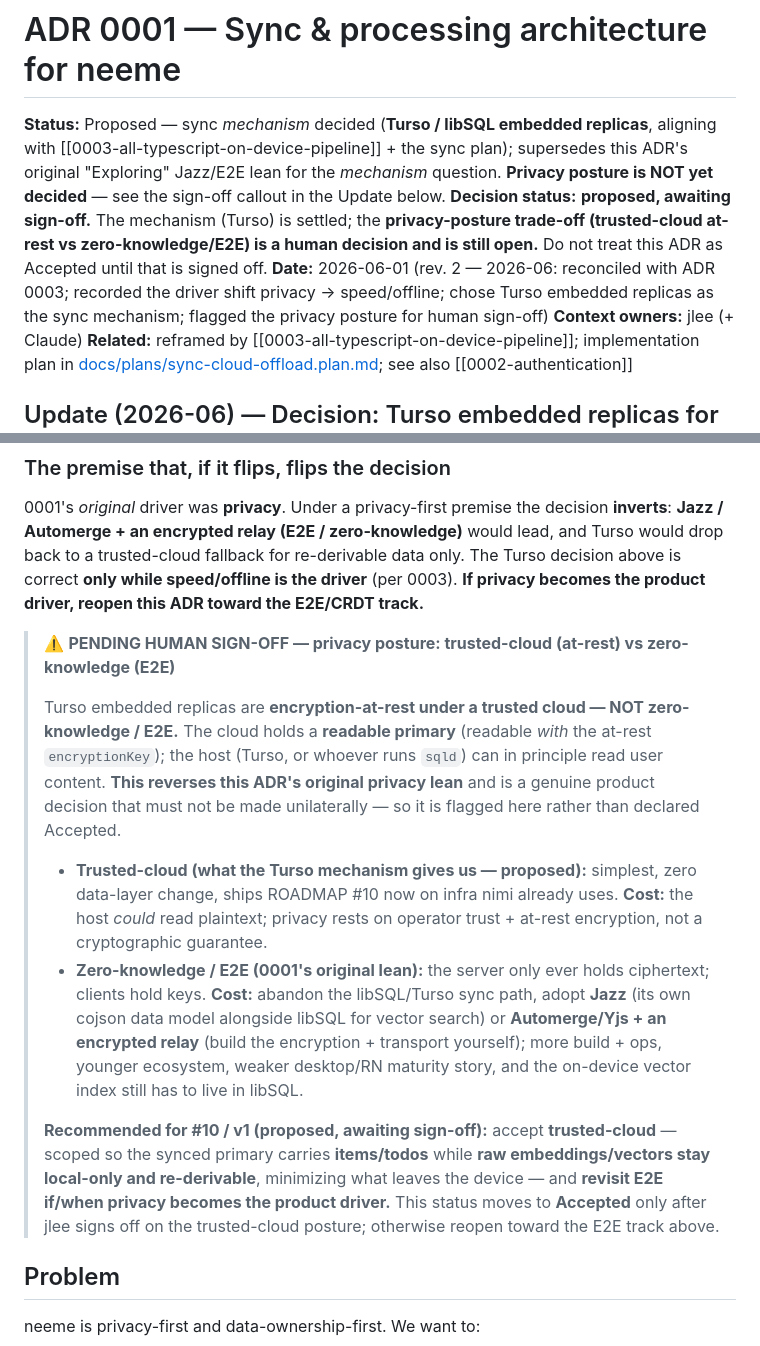
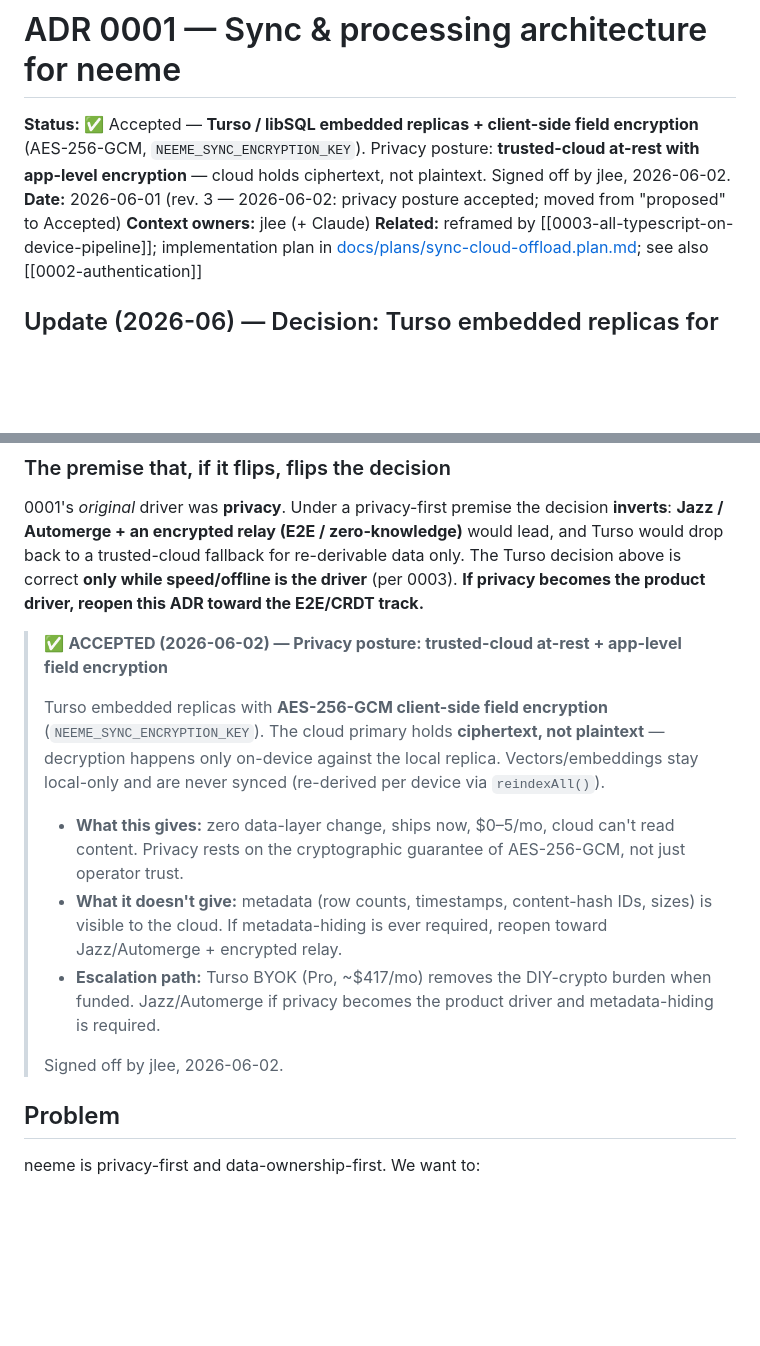
Before and after one commit to retrospct/mikan, a Markdown page: docs/adr/0001-sync-and-processing-architecture.md, 2 parts joined by grey strips. Rendered like a GitHub page; blank space fills up the shorter version.

Commit message:
docs(adr): accept ADR 0001 — Turso + client-side encryption, privacy posture signed off
Status: Proposed → Accepted (jlee, 2026-06-02)
Posture: trusted-cloud at-rest + AES-256-GCM app-level field encryption.
Cloud holds ciphertext; decryption on-device only. Vectors never sync.
Escalation: BYOK when funded; Jazz/CRDT if metadata-hiding becomes required.

Co-authored-by: Justin Lee <me@jlee.cool>

```diff
--- a/docs/adr/0001-sync-and-processing-architecture.md
+++ b/docs/adr/0001-sync-and-processing-architecture.md
@@ -1,8 +1,7 @@
 # ADR 0001 — Sync & processing architecture for neeme
 
-**Status:** Proposed — sync *mechanism* decided (**Turso / libSQL embedded replicas**, aligning with [[0003-all-typescript-on-device-pipeline]] + the sync plan); supersedes this ADR's original "Exploring" Jazz/E2E lean for the *mechanism* question. **Privacy posture is NOT yet decided** — see the sign-off callout in the Update below.
-**Decision status:** **proposed, awaiting sign-off.** The mechanism (Turso) is settled; the **privacy-posture trade-off (trusted-cloud at-rest vs zero-knowledge/E2E) is a human decision and is still open.** Do not treat this ADR as Accepted until that is signed off.
-**Date:** 2026-06-01 (rev. 2 — 2026-06: reconciled with ADR 0003; recorded the driver shift privacy → speed/offline; chose Turso embedded replicas as the sync mechanism; flagged the privacy posture for human sign-off)
+**Status:** ✅ Accepted — **Turso / libSQL embedded replicas + client-side field encryption** (AES-256-GCM, `NEEME_SYNC_ENCRYPTION_KEY`). Privacy posture: **trusted-cloud at-rest with app-level encryption** — cloud holds ciphertext, not plaintext. Signed off by jlee, 2026-06-02.
+**Date:** 2026-06-01 (rev. 3 — 2026-06-02: privacy posture accepted; moved from "proposed" to Accepted)
 **Context owners:** jlee (+ Claude)
 **Related:** reframed by [[0003-all-typescript-on-device-pipeline]]; implementation plan in [docs/plans/sync-cloud-offload.plan.md](../plans/sync-cloud-offload.plan.md); see also [[0002-authentication]]
 
@@ -21,14 +20,15 @@
 
 0001's *original* driver was **privacy**. Under a privacy-first premise the decision **inverts**: **Jazz / Automerge + an encrypted relay (E2E / zero-knowledge)** would lead, and Turso would drop back to a trusted-cloud fallback for re-derivable data only. The Turso decision above is correct **only while speed/offline is the driver** (per 0003). **If privacy becomes the product driver, reopen this ADR toward the E2E/CRDT track.**
 
-> ⚠️ **PENDING HUMAN SIGN-OFF — privacy posture: trusted-cloud (at-rest) vs zero-knowledge (E2E)**
+> ✅ **ACCEPTED (2026-06-02) — Privacy posture: trusted-cloud at-rest + app-level field encryption**
 >
-> Turso embedded replicas are **encryption-at-rest under a trusted cloud — NOT zero-knowledge / E2E.** The cloud holds a **readable primary** (readable *with* the at-rest `encryptionKey`); the host (Turso, or whoever runs `sqld`) can in principle read user content. **This reverses this ADR's original privacy lean** and is a genuine product decision that must not be made unilaterally — so it is flagged here rather than declared Accepted.
+> Turso embedded replicas with **AES-256-GCM client-side field encryption** (`NEEME_SYNC_ENCRYPTION_KEY`). The cloud primary holds **ciphertext, not plaintext** — decryption happens only on-device against the local replica. Vectors/embeddings stay local-only and are never synced (re-derived per device via `reindexAll()`).
 >
-> - **Trusted-cloud (what the Turso mechanism gives us — proposed):** simplest, zero data-layer change, ships ROADMAP #10 now on infra nimi already uses. **Cost:** the host *could* read plaintext; privacy rests on operator trust + at-rest encryption, not a cryptographic guarantee.
-> - **Zero-knowledge / E2E (0001's original lean):** the server only ever holds ciphertext; clients hold keys. **Cost:** abandon the libSQL/Turso sync path, adopt **Jazz** (its own cojson data model alongside libSQL for vector search) or **Automerge/Yjs + an encrypted relay** (build the encryption + transport yourself); more build + ops, younger ecosystem, weaker desktop/RN maturity story, and the on-device vector index still has to live in libSQL.
+> - **What this gives:** zero data-layer change, ships now, $0–5/mo, cloud can't read content. Privacy rests on the cryptographic guarantee of AES-256-GCM, not just operator trust.
+> - **What it doesn't give:** metadata (row counts, timestamps, content-hash IDs, sizes) is visible to the cloud. If metadata-hiding is ever required, reopen toward Jazz/Automerge + encrypted relay.
+> - **Escalation path:** Turso BYOK (Pro, ~$417/mo) removes the DIY-crypto burden when funded. Jazz/Automerge if privacy becomes the product driver and metadata-hiding is required.
 >
-> **Recommended for #10 / v1 (proposed, awaiting sign-off):** accept **trusted-cloud** — scoped so the synced primary carries **items/todos** while **raw embeddings/vectors stay local-only and re-derivable**, minimizing what leaves the device — and **revisit E2E if/when privacy becomes the product driver.** This status moves to **Accepted** only after jlee signs off on the trusted-cloud posture; otherwise reopen toward the E2E track above.
+> Signed off by jlee, 2026-06-02.
 
 ## Problem
 
```
